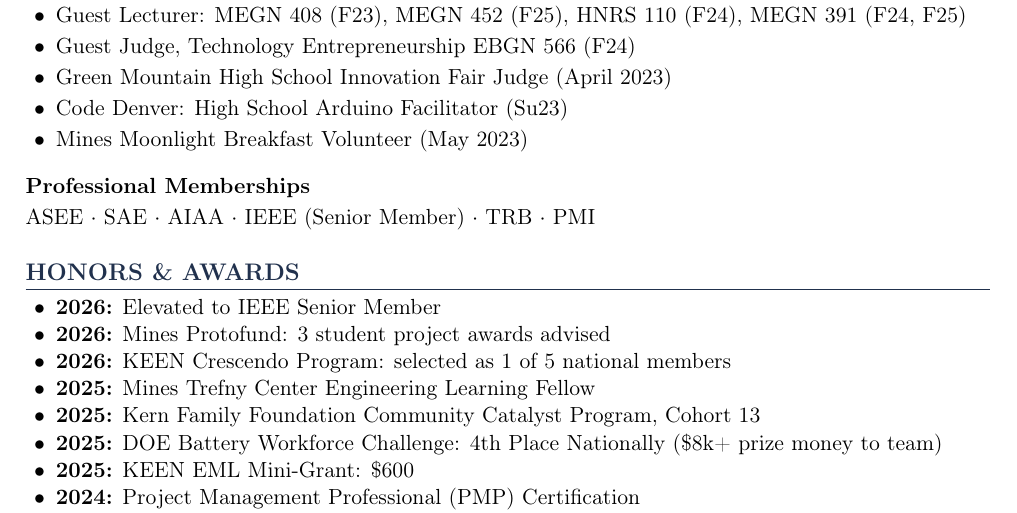
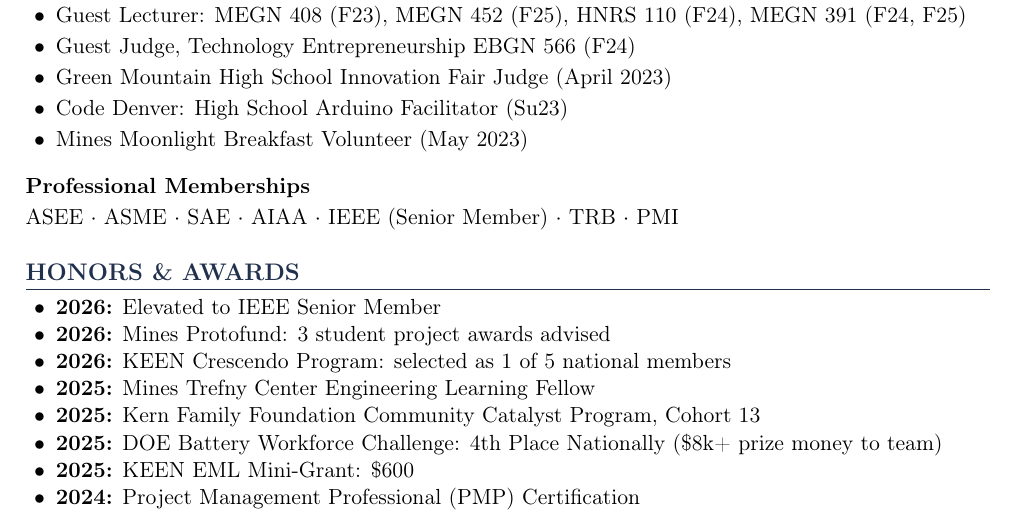
Before and after one commit to professor-duran/academic-cv, a LaTeX CV (cv.tex): part of page 11 of 12, cut so that both start at the same text. Compiled offline with pdfLaTeX.

Commit message:
Add ASME to professional memberships

```diff
--- a/cv.tex
+++ b/cv.tex
@@ -831,7 +831,7 @@
 
 \subsection{Professional Memberships}
 
-\noindent ASEE $\cdot$ SAE $\cdot$ AIAA $\cdot$ IEEE (Senior Member) $\cdot$ TRB $\cdot$ PMI
+\noindent ASEE $\cdot$ ASME $\cdot$ SAE $\cdot$ AIAA $\cdot$ IEEE (Senior Member) $\cdot$ TRB $\cdot$ PMI
 
 % ============================================================
 \section{Honors \& Awards}
```
